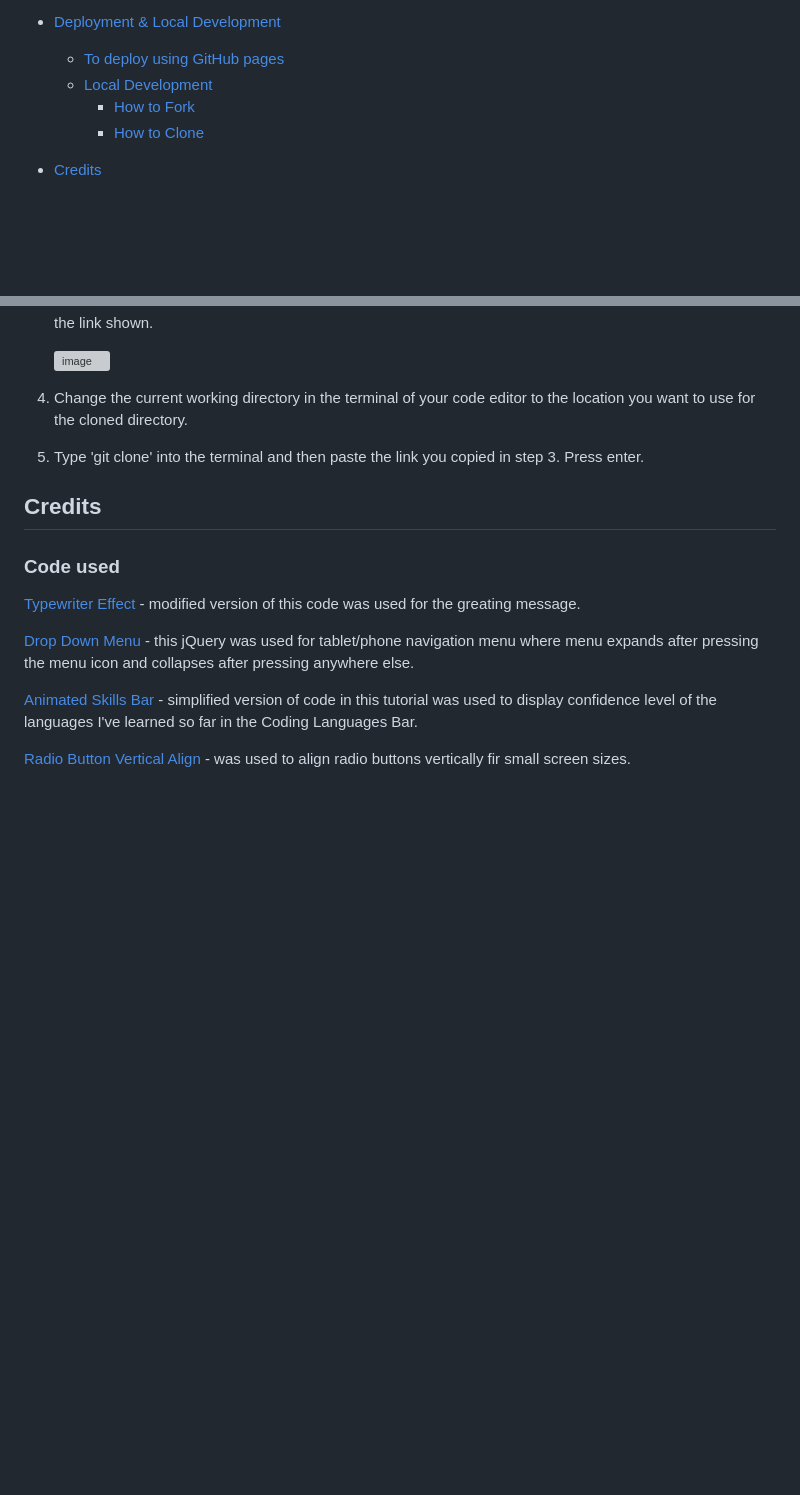
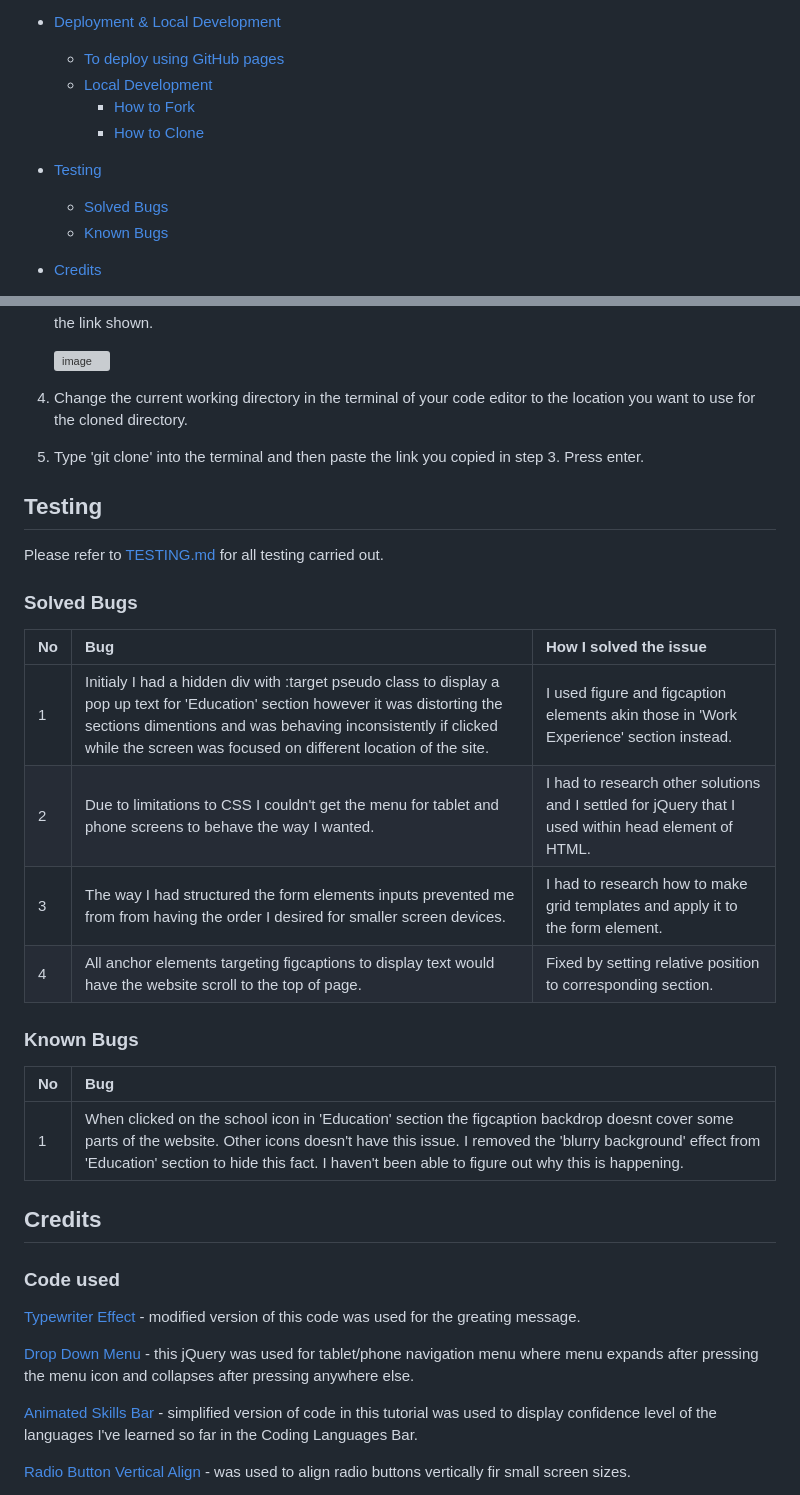
Before and after one commit to SimasJakubenas/PersonalWebsite, a Markdown page: README.md, 2 parts joined by grey strips. Rendered like a GitHub page; blank space fills up the shorter version; grey boxes are pictures that could not be loaded.

Commit message:
Add testing section to README

```diff
--- a/README.md
+++ b/README.md
@@ -36,6 +36,9 @@ Simas's Personal Website is my first milestone project for Code Institute. This
   * [Local Development](#local-development)
     * [How to Fork](#how-to-fork)
     * [How to Clone](#how-to-clone)
+* [Testing](#testing)
+  * [Solved Bugs](#solved-bugs)
+  * [Known Bugs](#known-bugs)
 * [Credits](#credits)
   * [Code used](#code-used)
   * [Content](#content)
@@ -270,6 +273,25 @@ To clone the repository:
 4. Change the current working directory in the terminal of your code editor to the location you want to use for the cloned directory.
 5. Type 'git clone' into the terminal and then paste the link you copied in step 3. Press enter.
 
+## Testing
+
+Please refer to [TESTING.md](TESTING.md) for all testing carried out.
+
+### Solved Bugs
+
+| No | Bug | How I solved the issue |
+| :--- | :--- | :--- |
+| 1 | Initialy I had a hidden div with :target pseudo class to display a pop up text for 'Education' section however it was distorting the sections dimentions and was behaving inconsistently if clicked while the screen was focused on different location of the site. | I used figure and figcaption elements akin those in 'Work Experience' section instead. |
+| 2 | Due to limitations to CSS I couldn't get the menu for tablet and phone screens to behave the way I wanted. | I had to research other solutions and I settled for jQuery that I used within head element of HTML. |
+| 3 | The way I had structured the form elements inputs prevented me from from having the order I desired for smaller screen devices. | I had to research how to make grid templates and apply it to the form element. |
+| 4 | All anchor elements targeting figcaptions to display text would have the website scroll to the top of page. | Fixed by setting relative position to corresponding section. |
+
+### Known Bugs
+
+| No | Bug |
+| :-- | :-- |
+| 1 | When clicked on the school icon in 'Education' section the figcaption backdrop doesnt cover some parts of the website. Other icons doesn't have this issue. I removed the 'blurry background' effect from 'Education' section to hide this fact. I haven't been able to figure out why this is happening.
+
 ## Credits
 
 ### Code used
```
